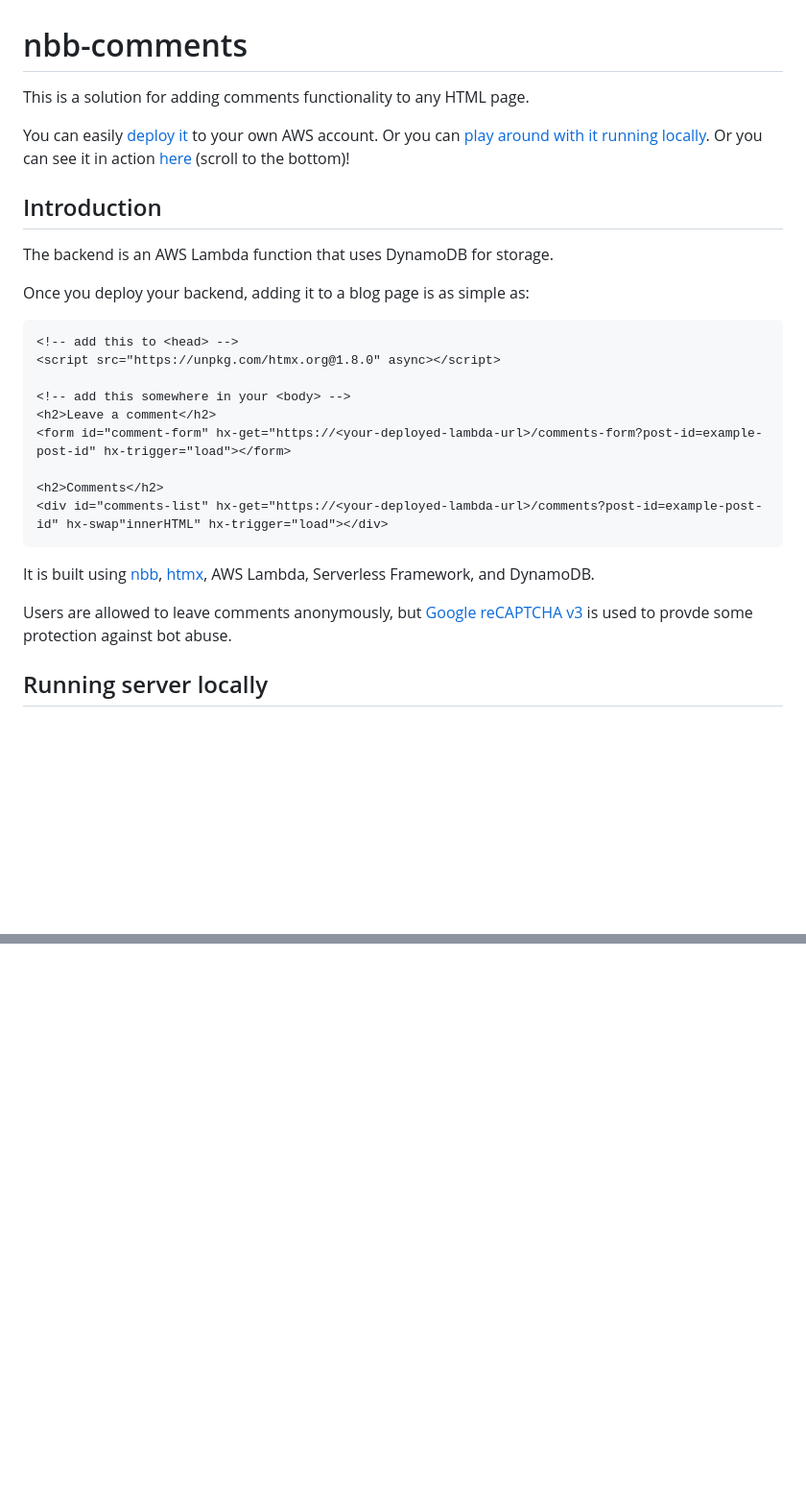
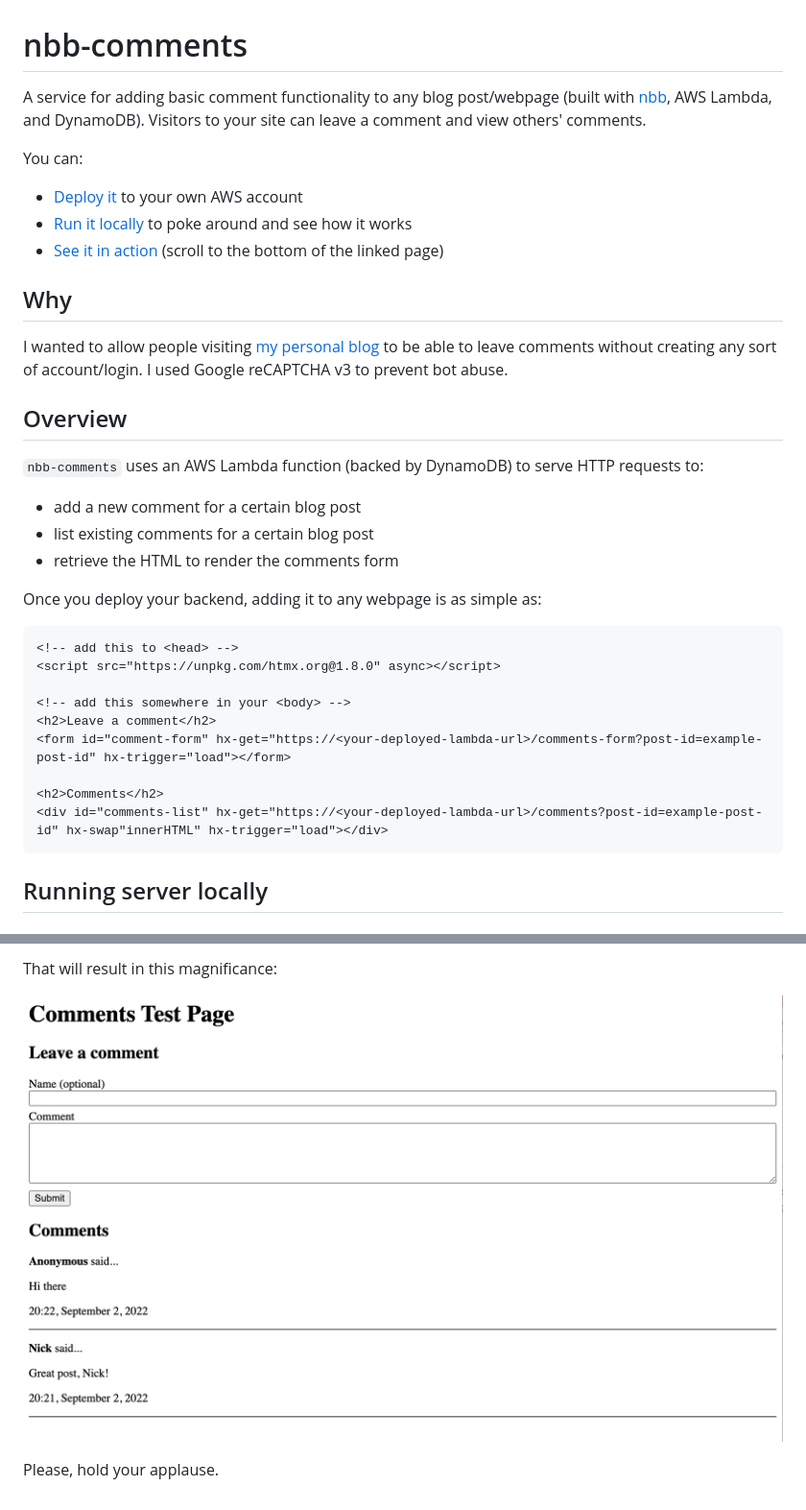
Before and after one commit to NickCellino/nbb-comments, a Markdown page: README.md, 2 parts joined by grey strips. Shown: that part at 96% size. GitHub-like rendering; pictures changed too: example.png (added); blank space fills up the shorter version.

Commit message:
add more to README

````diff
--- a/README.md
+++ b/README.md
@@ -1,14 +1,24 @@
 # nbb-comments
 
-This is a solution for adding comments functionality to any HTML page.
+A service for adding basic comment functionality to any blog post/webpage (built with [nbb](https://github.com/babashka/nbb), AWS Lambda, and DynamoDB). Visitors to your site can leave a comment and view others' comments.
 
-You can easily [deploy it](#deploy-your-own-instance) to your own AWS account. Or you can [play around with it running locally](#running-server-locally). Or you can see it in action [here](https://nickcellino.com/blog/2022-08-07-clojure-bandits.html) (scroll to the bottom)!
+You can:
+- [Deploy it](#deploy-your-own-instance) to your own AWS account
+- [Run it locally](#running-server-locally) to poke around and see how it works
+- [See it in action](https://nickcellino.com/blog/2022-08-07-clojure-bandits.html) (scroll to the bottom of the linked page)
 
-## Introduction
+## Why
 
-The backend is an AWS Lambda function that uses DynamoDB for storage.
+I wanted to allow people visiting [my personal blog](https://nickcellino.com) to be able to leave comments without creating any sort of account/login. I used Google reCAPTCHA v3 to prevent bot abuse.
 
-Once you deploy your backend, adding it to a blog page is as simple as:
+## Overview
+
+`nbb-comments` uses an AWS Lambda function (backed by DynamoDB) to serve HTTP requests to:
+- add a new comment for a certain blog post
+- list existing comments for a certain blog post
+- retrieve the HTML to render the comments form
+
+Once you deploy your backend, adding it to any webpage is as simple as:
 ```html
 <!-- add this to <head> -->
 <script src="https://unpkg.com/htmx.org@1.8.0" async></script>
@@ -20,11 +30,6 @@ Once you deploy your backend, adding it to a blog page is as simple as:
 <h2>Comments</h2>
 <div id="comments-list" hx-get="https://<your-deployed-lambda-url>/comments?post-id=example-post-id" hx-swap"innerHTML" hx-trigger="load"></div>
 ```
-
-It is built using [nbb](https://github.com/babashka/nbb), [htmx](https://htmx.org/), AWS Lambda, Serverless Framework, and DynamoDB.
-
-Users are allowed to leave comments anonymously, but [Google reCAPTCHA v3](https://developers.google.com/recaptcha/docs/v3) is used to provde some protection against bot abuse.
-
 
 ## Running server locally
 
@@ -121,0 +218,5 @@ Once you have done that, you are all set to receive brilliant insights from rand
+That will result in this magnificance:
+
+![example.png](./example.png)
+
+Please, hold your applause.
````
Also changed, not shown: other parts of README.md (+91 -0 lines), 1 other file.
